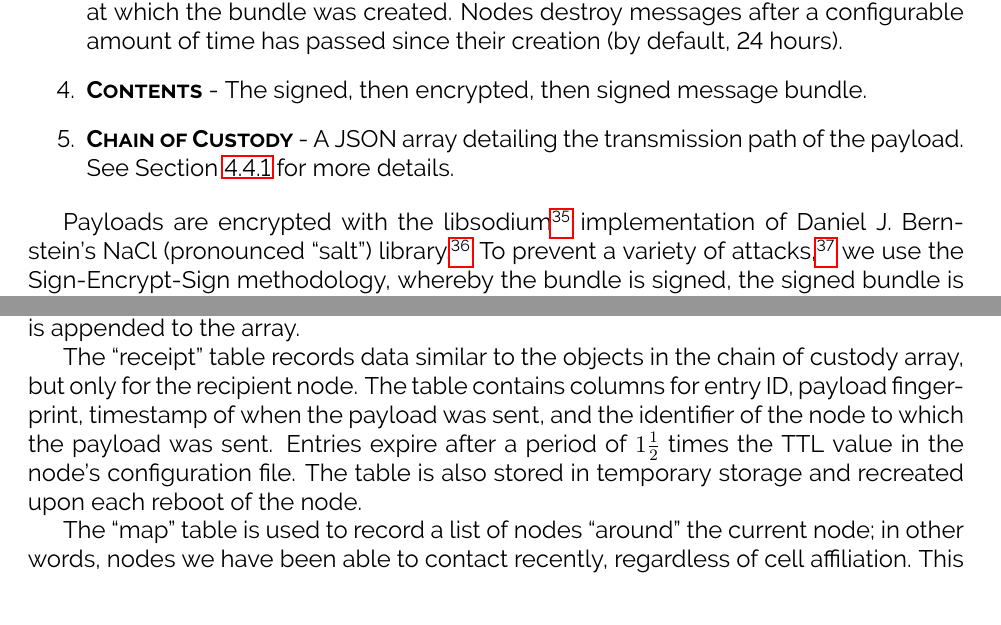
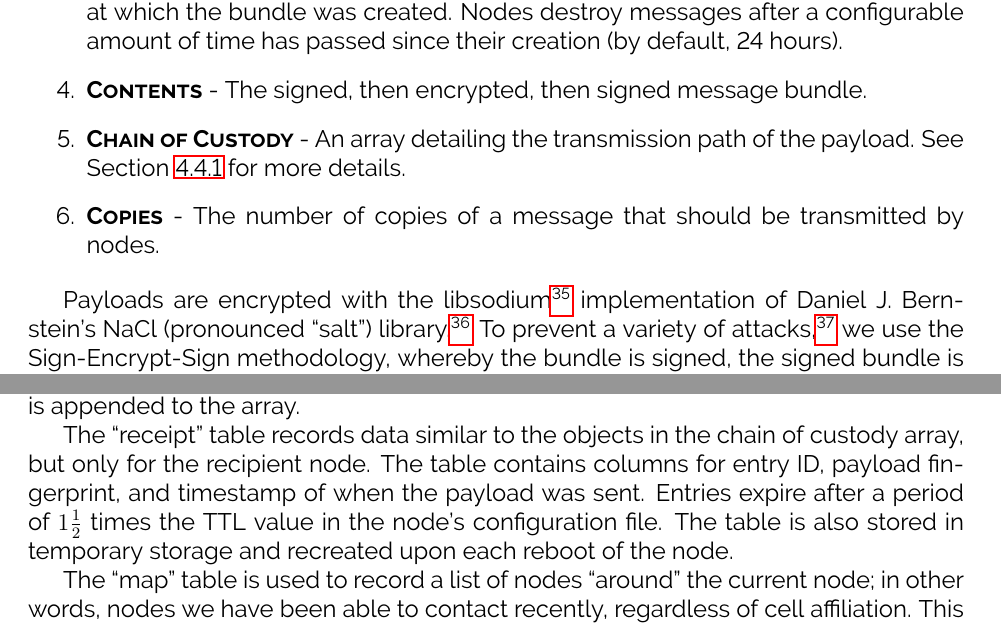
Before and after one commit to grantdobbe/endrun, a LaTeX document (whitepaper/whitepaper.tex): two parts of pages 9 and 10 of 15, joined at a grey line, cut so that both start at the same text. Compiled offline with pdfLaTeX.

Commit message:
- tweaked whitepaper - worked more on chain of custody code

```diff
--- a/whitepaper/whitepaper.tex
+++ b/whitepaper/whitepaper.tex
@@ -138,7 +138,8 @@
     \item \textbf{\textsc{Destination}} - The identifier for the destination node; by default, the node's public key fingerprint.
     \item \textbf{\textsc{TTL}} - The message time to live, an integer number representing the epoch time at which the bundle was created. Nodes destroy messages after a configurable amount of time has passed since their creation (by default, 24 hours).
     \item \textbf{\textsc{Contents}} - The signed, then encrypted, then signed message bundle.
-    \item \textbf{\textsc{Chain of Custody}} - A JSON array detailing the transmission path of the payload. See Section~\ref{subsec:chainofcustody} for more details.
+    \item \textbf{\textsc{Chain of Custody}} - An array detailing the transmission path of the payload. See Section~\ref{subsec:chainofcustody} for more details.
+    \item \textbf{\textsc{Copies}} - The number of copies of a message that should be transmitted by nodes.
 
     \end{enumerate}
 
@@ -167,7 +168,7 @@
 
   Chain of custody in Endrun consists of three parts: a JSON array on the payload, a ``receipt'' table on the node's SQLite database, and a SQLite ``map'' table on the SQLite database. The JSON array consists of objects containing a receiving node's identifier, a fingerprint of that node's public signing key, a signed SHA2 hash of the payload when it was handed off from one node to another, and a timestamp in epoch time for when it was handed off to the next node. Every time a node changes custody, a new object is appended to the array.
 
-  The ``receipt'' table records data similar to the objects in the chain of custody array, but only for the recipient node. The table contains columns for entry ID, payload fingerprint, timestamp of when the payload was sent, and the identifier of the node to which the payload was sent. Entries expire after a period of $1\frac{1}{2}$ times the TTL value in the node's configuration file. The table is also stored in temporary storage and recreated upon each reboot of the node.
+  The ``receipt'' table records data similar to the objects in the chain of custody array, but only for the recipient node. The table contains columns for entry ID, payload fingerprint, and timestamp of when the payload was sent. Entries expire after a period of $1\frac{1}{2}$ times the TTL value in the node's configuration file. The table is also stored in temporary storage and recreated upon each reboot of the node.
 
   The ``map'' table is used to record a list of nodes ``around'' the current node; in other words, nodes we have been able to contact recently, regardless of cell affiliation. This is important for intermediate routing, which we will cover in Section~\ref{subsec:introuting}. This table has three columns: one for entry ID, one for node identifier, and one for timestamp.  Whenever a new node is encountered\footnote{This usually occurs when a payload is received from an Endrun node.}, an entry is added to the table; the timestamp for an entry is updated with every subsequent encounter. Entries expire after a period of $1\frac{1}{2}$ times the TTL value in the node's configuration file; this ensures that we do not attempt to contact once-familiar nodes ad infinitum.
 
```
Also changed, not shown: 1 other file.
